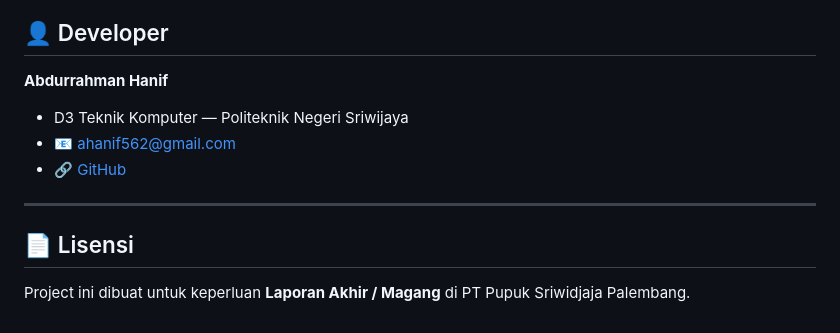
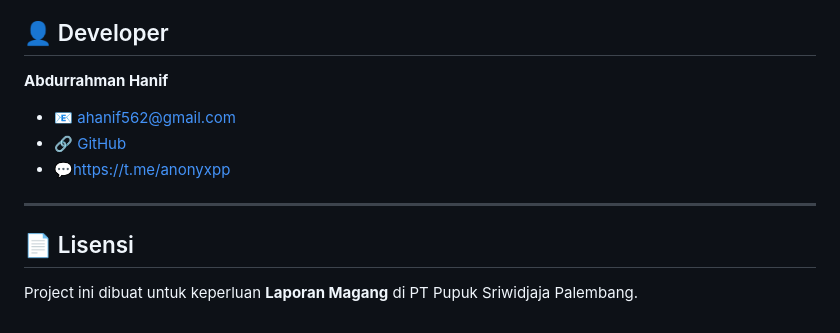
Before and after one commit to AniffXP/Website-monitoring-sensor-metan, a Markdown page: README.md, the part around the change. Rendered like a GitHub page.

Commit message:
Update README for clarity on project purpose

```diff
--- a/README.md
+++ b/README.md
@@ -109,12 +109,12 @@ Gunakan kredensial berikut:
 ## 👤 Developer
 
 **Abdurrahman Hanif**
-- D3 Teknik Komputer — Politeknik Negeri Sriwijaya
 - 📧 ahanif562@gmail.com
 - 🔗 [GitHub](https://github.com/AniffXP)
+- 💬https://t.me/anonyxpp
 
 ---
 
 ## 📄 Lisensi
 
-Project ini dibuat untuk keperluan **Laporan Akhir / Magang** di PT Pupuk Sriwidjaja Palembang.
+Project ini dibuat untuk keperluan **Laporan Magang** di PT Pupuk Sriwidjaja Palembang.
```
